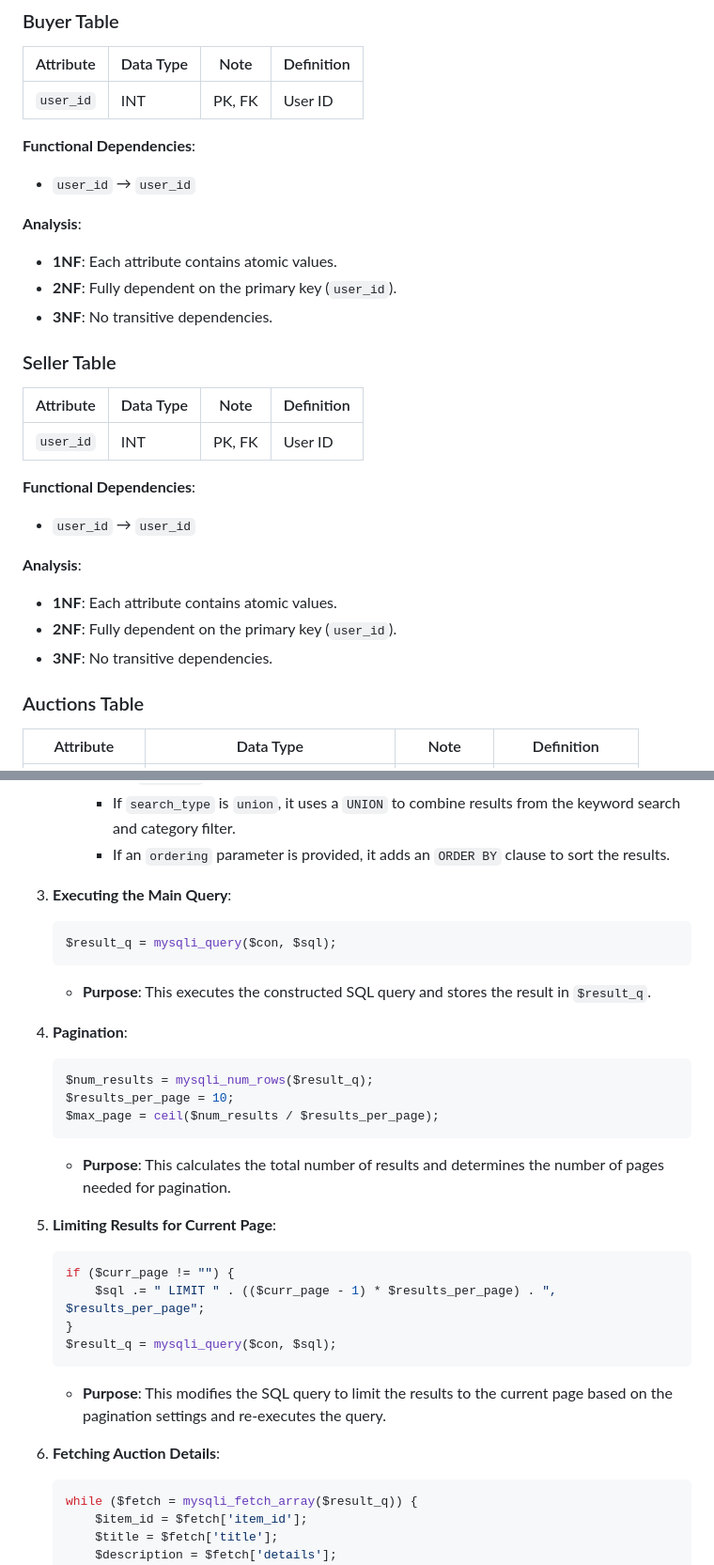
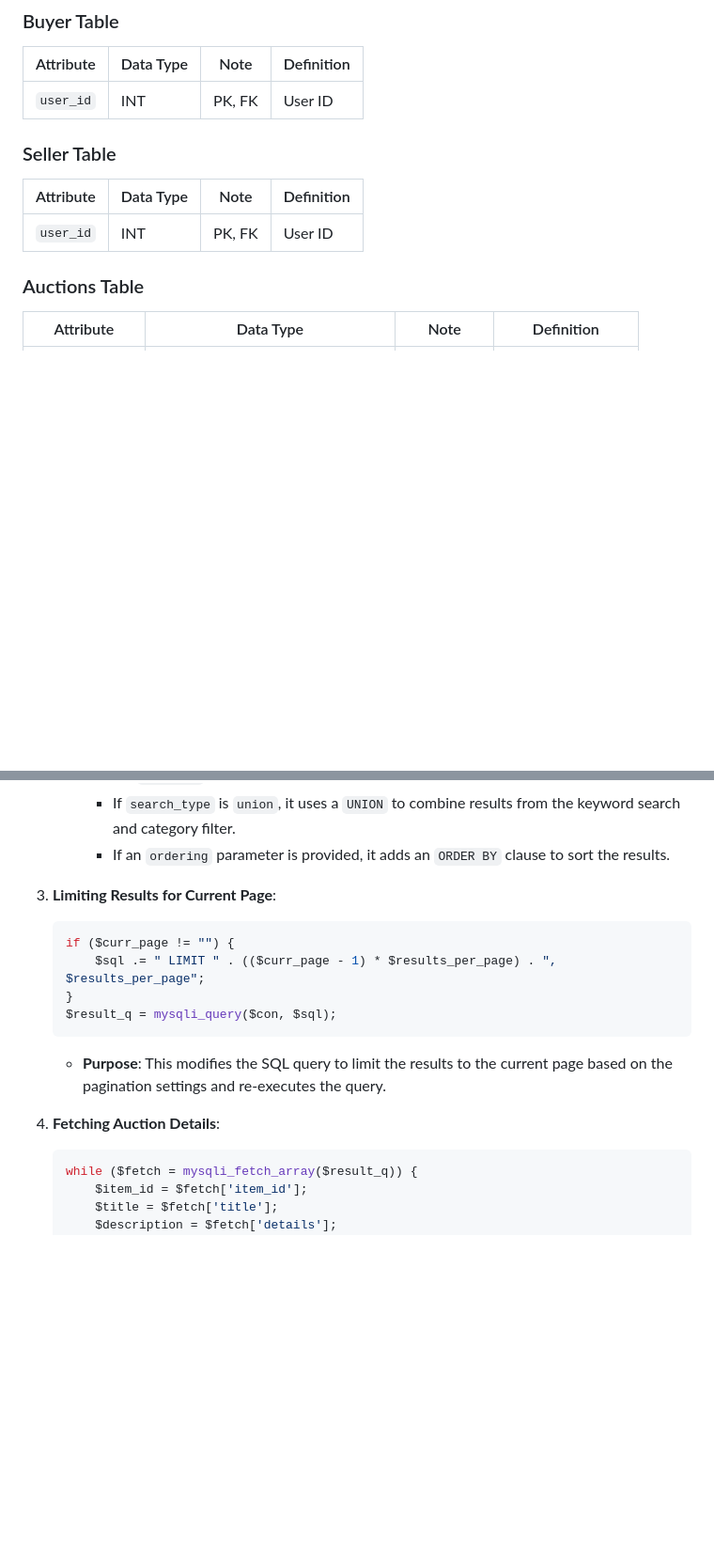
Before and after one commit to Hanekawa1012/Database-Group-4-Project, a Markdown page: README.md, 2 parts joined by grey strips. Shown: that part at 94% size. Rendered like a GitHub page; blank space fills up the shorter version.

````diff
--- a/README.md
+++ b/README.md
@@ -61,26 +71,12 @@
 |--------------|-------------------|---------------------|--------------------------------|
 | `user_id`    | INT               | PK, FK              | User ID                        |
 
-**Functional Dependencies**:
-- `user_id` → `user_id`
-
-**Analysis**:
-- **1NF**: Each attribute contains atomic values.
-- **2NF**: Fully dependent on the primary key (`user_id`).
-- **3NF**: No transitive dependencies.
 
 ### Seller Table
 | Attribute    | Data Type         | Note                | Definition                     |
 |--------------|-------------------|---------------------|--------------------------------|
 | `user_id`    | INT               | PK, FK              | User ID                        |
 
-**Functional Dependencies**:
-- `user_id` → `user_id`
-
-**Analysis**:
-- **1NF**: Each attribute contains atomic values.
-- **2NF**: Fully dependent on the primary key (`user_id`).
-- **3NF**: No transitive dependencies.
 
 ### Auctions Table
 | Attribute      | Data Type         | Note                | Definition                     |
@@ -212,23 +205,9 @@ In conclusion, all tables in the schema meet the criteria for 1NF, 2NF, and 3NF.
         - If `search_type` is `union`, it uses a `UNION` to combine results from the keyword search and category filter.
         - If an `ordering` parameter is provided, it adds an `ORDER BY` clause to sort the results.
 
-3. **Executing the Main Query**:
-    ```php
-    $result_q = mysqli_query($con, $sql);
-    ```
 
-    - **Purpose**: This executes the constructed SQL query and stores the result in `$result_q`.
 
-4. **Pagination**:
-    ```php
-    $num_results = mysqli_num_rows($result_q);
-    $results_per_page = 10;
-    $max_page = ceil($num_results / $results_per_page);
-    ```
-
-    - **Purpose**: This calculates the total number of results and determines the number of pages needed for pagination.
-
-5. **Limiting Results for Current Page**:
+3. **Limiting Results for Current Page**:
     ```php
     if ($curr_page != "") {
         $sql .= " LIMIT " . (($curr_page - 1) * $results_per_page) . ", $results_per_page";
@@ -238,7 +217,7 @@ In conclusion, all tables in the schema meet the criteria for 1NF, 2NF, and 3NF.
 
     - **Purpose**: This modifies the SQL query to limit the results to the current page based on the pagination settings and re-executes the query.
 
-6. **Fetching Auction Details**:
+4. **Fetching Auction Details**:
     ```php
     while ($fetch = mysqli_fetch_array($result_q)) {
         $item_id = $fetch['item_id'];
````
Also changed, not shown: other parts of README.md (+18 -11 lines), ERDinGeometry.png (added), ERDinTable_final.png (added).
